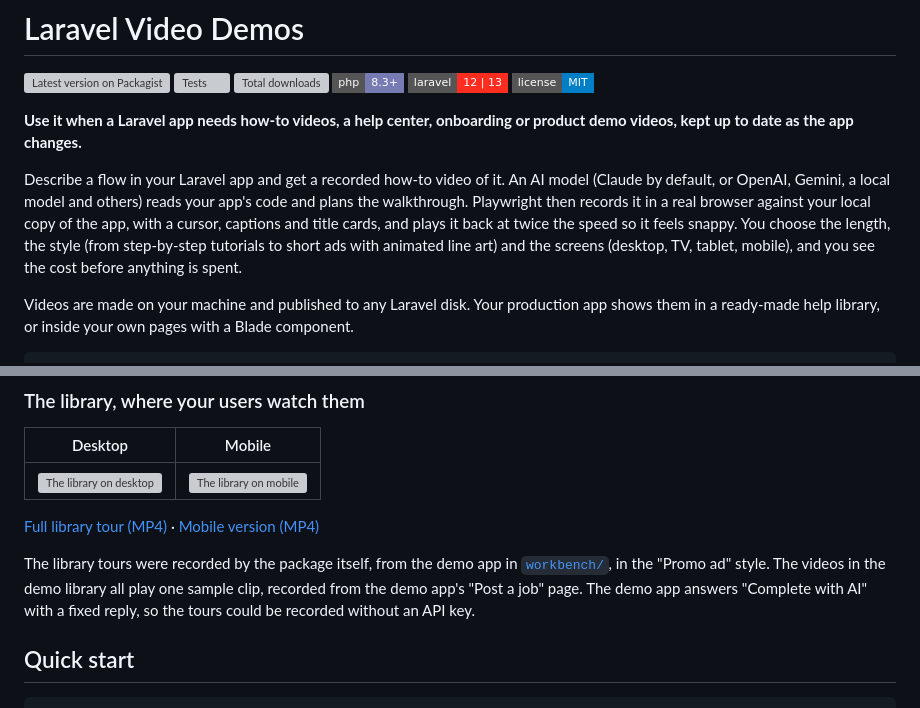
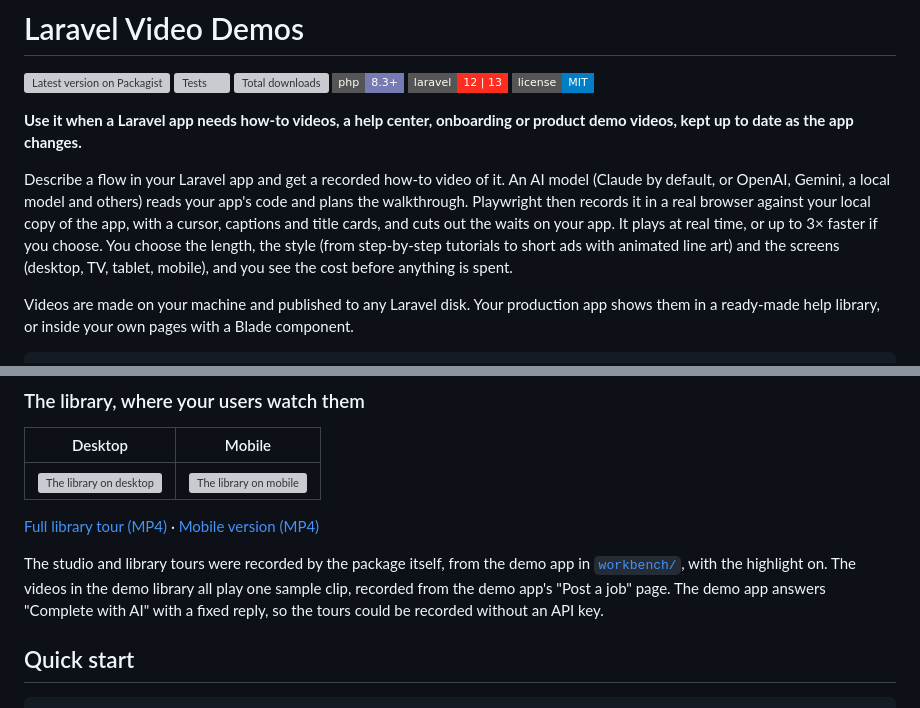
Before and after one commit to ogunsakin01/laravel-video-demos, a Markdown page: README.md, 2 parts joined by grey strips. GitHub-like rendering; badges without logos; grey boxes are pictures that could not be loaded.

Commit message:
README: the studio tour, and videos play at real time by default

```diff
--- a/README.md
+++ b/README.md
@@ -9,7 +9,7 @@
 
 **Use it when a Laravel app needs how-to videos, a help center, onboarding or product demo videos, kept up to date as the app changes.**
 
-Describe a flow in your Laravel app and get a recorded how-to video of it. An AI model (Claude by default, or OpenAI, Gemini, a local model and others) reads your app's code and plans the walkthrough. Playwright then records it in a real browser against your local copy of the app, with a cursor, captions and title cards, and plays it back at twice the speed so it feels snappy. You choose the length, the style (from step-by-step tutorials to short ads with animated line art) and the screens (desktop, TV, tablet, mobile), and you see the cost before anything is spent.
+Describe a flow in your Laravel app and get a recorded how-to video of it. An AI model (Claude by default, or OpenAI, Gemini, a local model and others) reads your app's code and plans the walkthrough. Playwright then records it in a real browser against your local copy of the app, with a cursor, captions and title cards, and cuts out the waits on your app. It plays at real time, or up to 3× faster if you choose. You choose the length, the style (from step-by-step tutorials to short ads with animated line art) and the screens (desktop, TV, tablet, mobile), and you see the cost before anything is spent.
 
 Videos are made on your machine and published to any Laravel disk. Your production app shows them in a ready-made help library, or inside your own pages with a Blade component.
 
@@ -38,7 +44,7 @@ GitHub doesn't play videos stored in a repository, so the previews below are GIF
 
 [Full library tour (MP4)](https://raw.githubusercontent.com/ogunsakin01/laravel-video-demos/main/docs/library-tour.mp4) · [Mobile version (MP4)](https://raw.githubusercontent.com/ogunsakin01/laravel-video-demos/main/docs/library-tour-mobile.mp4)
 
-The library tours were recorded by the package itself, from the demo app in [`workbench/`](workbench), in the "Promo ad" style. The videos in the demo library all play one sample clip, recorded from the demo app's "Post a job" page. The demo app answers "Complete with AI" with a fixed reply, so the tours could be recorded without an API key.
+The studio and library tours were recorded by the package itself, from the demo app in [`workbench/`](workbench), with the highlight on. The videos in the demo library all play one sample clip, recorded from the demo app's "Post a job" page. The demo app answers "Complete with AI" with a fixed reply, so the tours could be recorded without an API key.
 
 ## Quick start
 
```
Also changed, not shown: other parts of README.md (+6 -0 lines).
